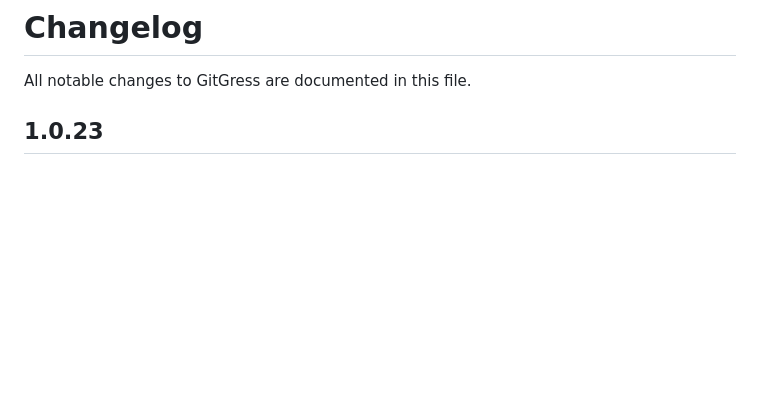
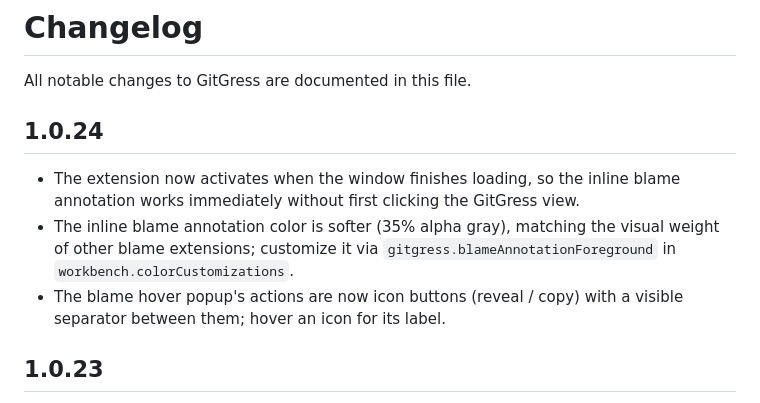
Before and after one commit to dybai/gitgress-plugins, a Markdown page: CHANGELOG.md, the part around the change. Drawn GitHub-style; blank space fills up the shorter version.

Commit message:
docs: add 1.0.24 changelog entries
Co-authored-by: Cursor <cursoragent@cursor.com>

```diff
--- a/CHANGELOG.md
+++ b/CHANGELOG.md
@@ -1,6 +1,16 @@
 # Changelog
 
 All notable changes to GitGress are documented in this file.
+
+## 1.0.24
+
+- The extension now activates when the window finishes loading, so the inline
+  blame annotation works immediately without first clicking the GitGress view.
+- The inline blame annotation color is softer (35% alpha gray), matching the
+  visual weight of other blame extensions; customize it via
+  `gitgress.blameAnnotationForeground` in `workbench.colorCustomizations`.
+- The blame hover popup's actions are now icon buttons (reveal / copy) with a
+  visible separator between them; hover an icon for its label.
 
 ## 1.0.23
 
```
